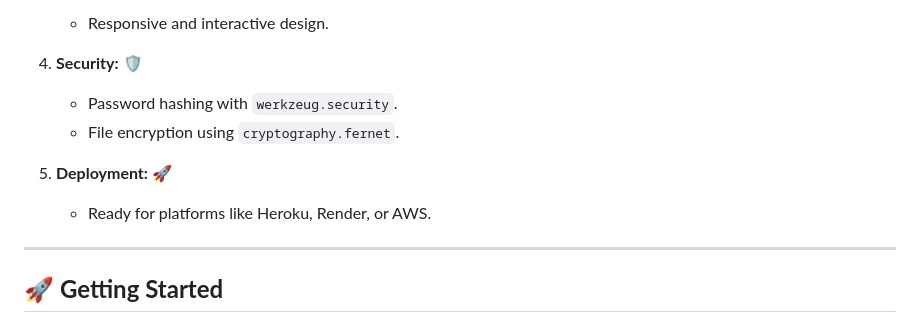
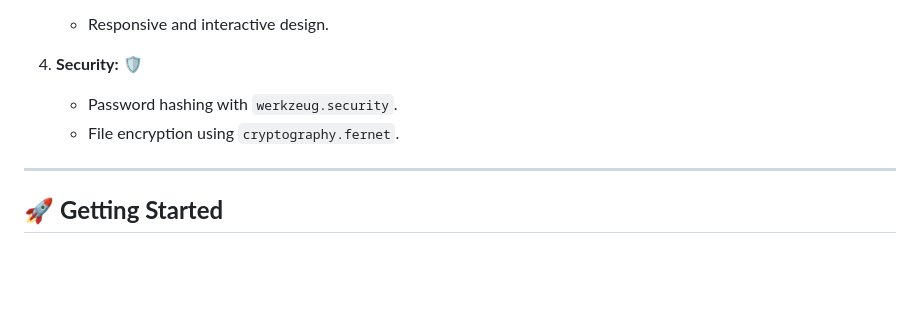
Before and after one commit to prakash2903/christmas-hackathon, a Markdown page: README.md, the part around the change. GitHub-like rendering; blank space fills up the shorter version.

```diff
--- a/README.md
+++ b/README.md
@@ -94,9 +94,6 @@ Check the model demo 👉 [here](https://drive.google.com/drive/folders/1T4gK84A
    - Password hashing with `werkzeug.security`.
    - File encryption using `cryptography.fernet`.
 
-5. **Deployment:** 🚀
-   - Ready for platforms like Heroku, Render, or AWS.
-
 ---
 
 ## 🚀 **Getting Started**
```
